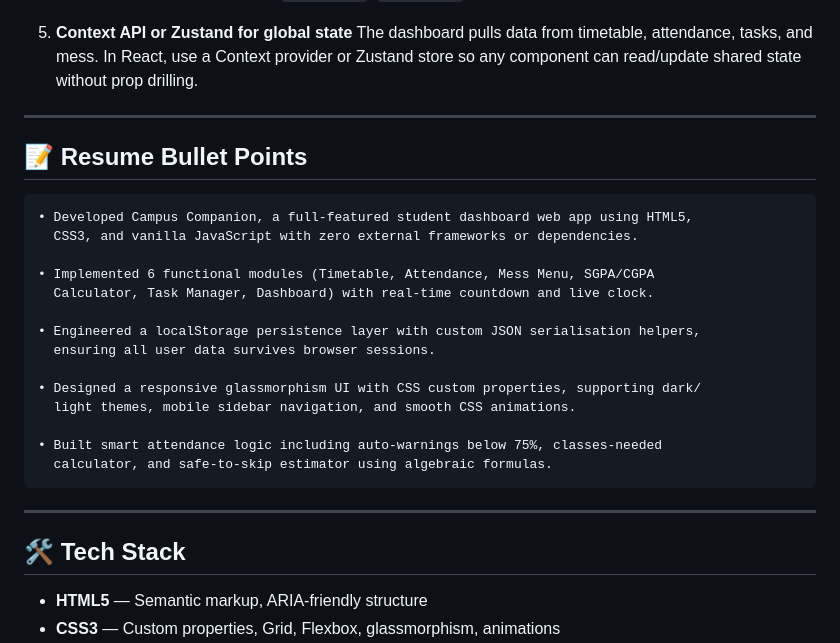
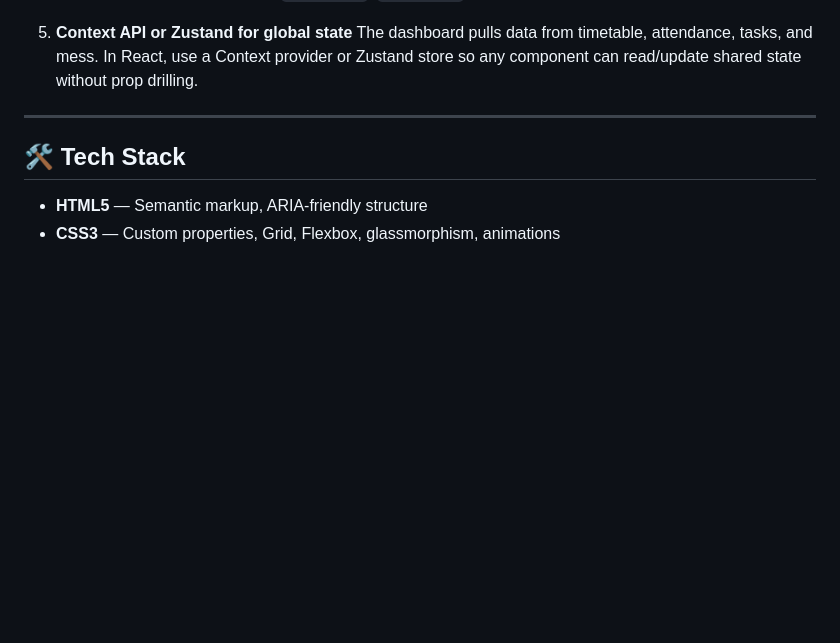
Before and after one commit to the-sohum/campus-companion, a Markdown page: README.md, the part around the change. GitHub-like rendering; blank space fills up the shorter version.

Commit message:
Remove resume bullet points from README
Removed resume bullet points section from README.

````diff
--- a/README.md
+++ b/README.md
@@ -120,26 +120,6 @@ writes array back → re-renders the cards on screen
    In React, use a Context provider or Zustand store so any component can
    read/update shared state without prop drilling.
 
----
-
-## 📝 Resume Bullet Points
-
-```
-• Developed Campus Companion, a full-featured student dashboard web app using HTML5,
-  CSS3, and vanilla JavaScript with zero external frameworks or dependencies.
-
-• Implemented 6 functional modules (Timetable, Attendance, Mess Menu, SGPA/CGPA
-  Calculator, Task Manager, Dashboard) with real-time countdown and live clock.
-
-• Engineered a localStorage persistence layer with custom JSON serialisation helpers,
-  ensuring all user data survives browser sessions.
-
-• Designed a responsive glassmorphism UI with CSS custom properties, supporting dark/
-  light themes, mobile sidebar navigation, and smooth CSS animations.
-
-• Built smart attendance logic including auto-warnings below 75%, classes-needed
-  calculator, and safe-to-skip estimator using algebraic formulas.
-```
 
 ---
 
````
